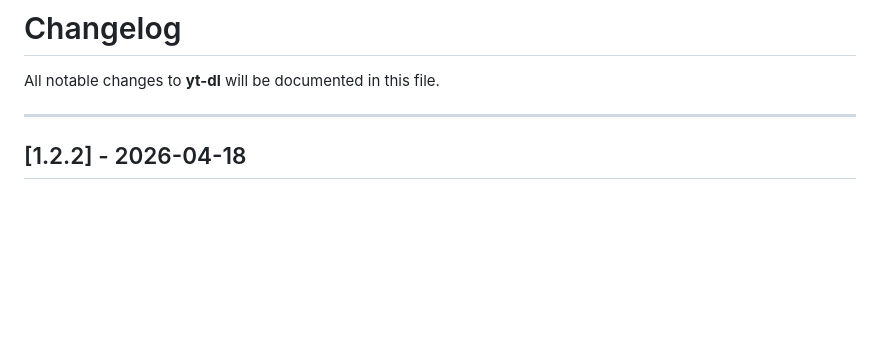
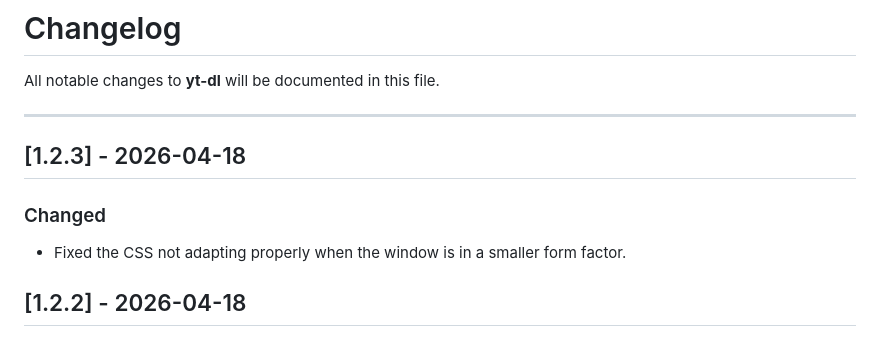
Before and after one commit to dorian-osly/yt-dl, a Markdown page: README.md, the part around the change. Rendered like a GitHub page; blank space fills up the shorter version.

Commit message:
Document changes for version 1.2.3

```diff
--- a/README.md
+++ b/README.md
@@ -6,6 +6,12 @@ A simple YouTube Downloader app based on Electron.
 All notable changes to **yt-dl** will be documented in this file.
 
 ---
+
+## [1.2.3] - 2026-04-18
+
+### Changed
+
+- Fixed the CSS not adapting properly when the window is in a smaller form factor.
 
 ## [1.2.2] - 2026-04-18
 
```
